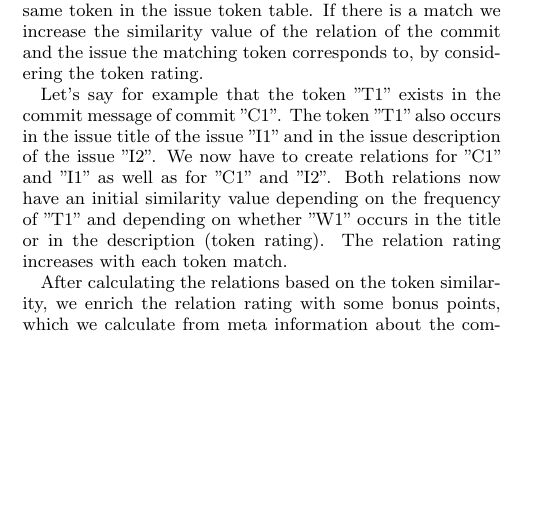
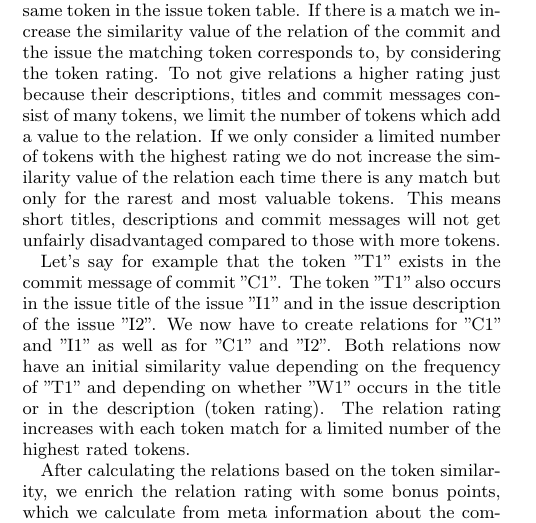
Before and after one commit to t34timer/forschungsmethoden_ICTS, a LaTeX paper (Ausarbeitung/main.tex, which reads Ausarbeitung/methods.tex): part of one column of page 4 of 6, cut so that both start at the same text, the shorter picture padded with empty space. Compiled offline with pdfLaTeX.

Commit message:
Add limitation of tokens which increase the relation rating to methods

```diff
--- a/Ausarbeitung/methods.tex
+++ b/Ausarbeitung/methods.tex
@@ -115,12 +115,15 @@ Each token in the issue table gets a rating based on its frequency.
 If a token occurs less often it has a higher rating and if the token occurs in the issue title its value can get multiplied by a certain factor to give stronger weightings to the issue titles.\\
 For each token from the commit message, we try to find the same token in the issue token table.
 If there is a match we increase the similarity value of the relation of the commit and the issue the matching token corresponds to, by considering the token rating.
+To not give relations a higher rating just because their descriptions, titles and commit messages consist of many tokens, we limit the number of tokens which add a value to the relation.
+If we only consider a limited number of tokens with the highest rating we do not increase the similarity value of the relation each time there is any match but only for the rarest and most valuable tokens.
+This means short titles, descriptions and commit messages will not get unfairly disadvantaged compared to those with more tokens.
 
 Let's say for example that the token ''T1'' exists in the commit message of commit ''C1''.
 The token ''T1'' also occurs in the issue title of the issue ''I1'' and in the issue description of the issue ''I2''.
 We now have to create relations for ''C1'' and ''I1'' as well as for ''C1'' and ''I2''.
 Both relations now have an initial similarity value depending on the frequency of ''T1'' and depending on whether ''W1'' occurs in the title or in the description (token rating).
-The relation rating increases with each token match.
+The relation rating increases with each token match for a limited number of the highest rated tokens.
 
 After calculating the relations based on the token similarity, we enrich the relation rating with some bonus points, which we calculate from meta information about the commits and issues.
 Firstly, the relation gets bonus points if the closing date of the issue is very close to the commit date.
```
